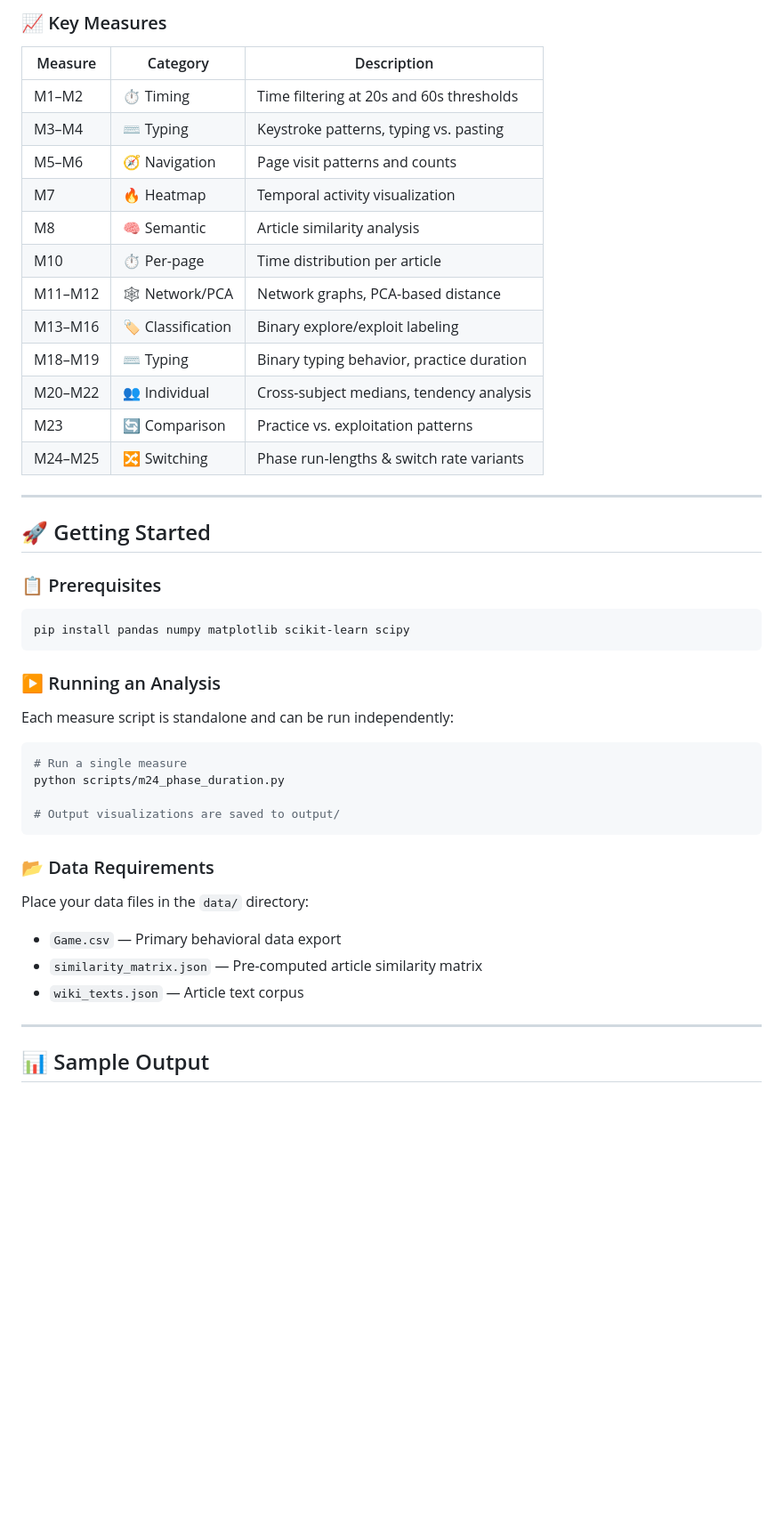
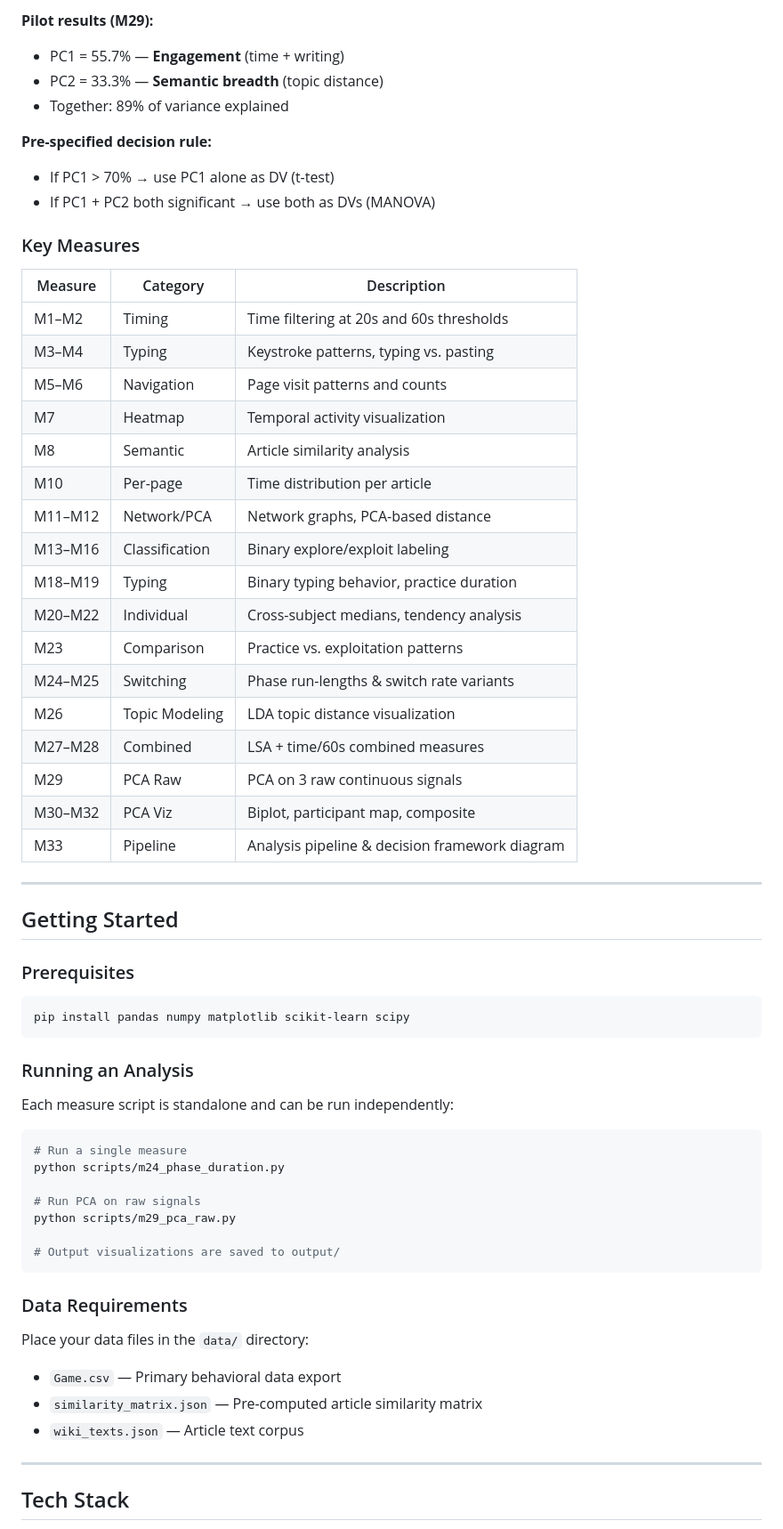
Before and after one commit to elay96/wikipedia-task-analysis-engine, a Markdown page: README.md, the part around one of its changes. Shown at 89% size. Rendered like a GitHub page; blank space fills up the shorter version.

Commit message:
docs: update README with full M1-M33 listing, HTML docs links, and methodology
Co-Authored-By: Claude Opus 4.6 (1M context) <noreply@anthropic.com>

````diff
--- a/README.md
+++ b/README.md
@@ -87,32 +129,46 @@ The engine classifies each page visit as **explore** 🔭 or **exploit** ⛏️
 
-### 📈 Key Measures
+**Pilot results (M29):**
+- PC1 = 55.7% — **Engagement** (time + writing)
+- PC2 = 33.3% — **Semantic breadth** (topic distance)
+- Together: 89% of variance explained
+
+**Pre-specified decision rule:**
+- If PC1 > 70% → use PC1 alone as DV (t-test)
+- If PC1 + PC2 both significant → use both as DVs (MANOVA)
+
+### Key Measures
 
 | Measure | Category | Description |
 |---------|----------|-------------|
-| M1–M2 | ⏱️ Timing | Time filtering at 20s and 60s thresholds |
-| M3–M4 | ⌨️ Typing | Keystroke patterns, typing vs. pasting |
-| M5–M6 | 🧭 Navigation | Page visit patterns and counts |
-| M7 | 🔥 Heatmap | Temporal activity visualization |
-| M8 | 🧠 Semantic | Article similarity analysis |
-| M10 | ⏱️ Per-page | Time distribution per article |
-| M11–M12 | 🕸️ Network/PCA | Network graphs, PCA-based distance |
-| M13–M16 | 🏷️ Classification | Binary explore/exploit labeling |
-| M18–M19 | ⌨️ Typing | Binary typing behavior, practice duration |
-| M20–M22 | 👥 Individual | Cross-subject medians, tendency analysis |
-| M23 | 🔄 Comparison | Practice vs. exploitation patterns |
-| M24–M25 | 🔀 Switching | Phase run-lengths & switch rate variants |
+| M1–M2 | Timing | Time filtering at 20s and 60s thresholds |
+| M3–M4 | Typing | Keystroke patterns, typing vs. pasting |
+| M5–M6 | Navigation | Page visit patterns and counts |
+| M7 | Heatmap | Temporal activity visualization |
+| M8 | Semantic | Article similarity analysis |
+| M10 | Per-page | Time distribution per article |
+| M11–M12 | Network/PCA | Network graphs, PCA-based distance |
+| M13–M16 | Classification | Binary explore/exploit labeling |
+| M18–M19 | Typing | Binary typing behavior, practice duration |
+| M20–M22 | Individual | Cross-subject medians, tendency analysis |
+| M23 | Comparison | Practice vs. exploitation patterns |
+| M24–M25 | Switching | Phase run-lengths & switch rate variants |
+| M26 | Topic Modeling | LDA topic distance visualization |
+| M27–M28 | Combined | LSA + time/60s combined measures |
+| M29 | PCA Raw | PCA on 3 raw continuous signals |
+| M30–M32 | PCA Viz | Biplot, participant map, composite |
+| M33 | Pipeline | Analysis pipeline & decision framework diagram |
 
 ---
 
-## 🚀 Getting Started
+## Getting Started
 
-### 📋 Prerequisites
+### Prerequisites
 
 ```bash
 pip install pandas numpy matplotlib scikit-learn scipy
 ```
 
-### ▶️ Running an Analysis
+### Running an Analysis
 
 Each measure script is standalone and can be run independently:
 
@@ -120,10 +176,13 @@ Each measure script is standalone and can be run independently:
 # Run a single measure
 python scripts/m24_phase_duration.py
 
+# Run PCA on raw signals
+python scripts/m29_pca_raw.py
+
 # Output visualizations are saved to output/
 ```
 
-### 📂 Data Requirements
+### Data Requirements
 
 Place your data files in the `data/` directory:
 - `Game.csv` — Primary behavioral data export
@@ -132,5 +191,5 @@ Place your data files in the `data/` directory:
 
 ---
 
-## 📊 Sample Output
+## Tech Stack
 
````
Also changed, not shown: other parts of README.md (+108 -78 lines).
